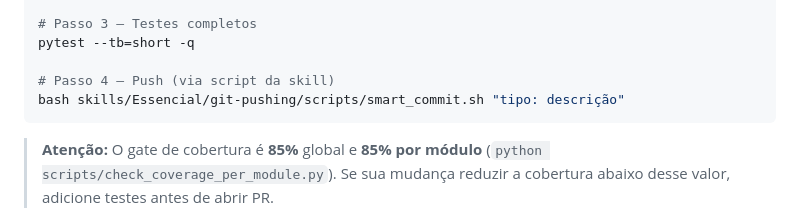
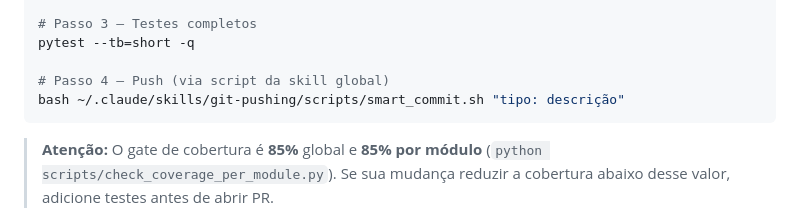
Before and after one commit to matheusth16/sistema-chamados-dtx, a Markdown page: docs/GUIA_ONBOARDING_TECNICO.md, the part around the change. Drawn GitHub-style.

Commit message:
docs(onboarding): Corrige caminho do script smart_commit.sh
Mesmo problema identificado no CLAUDE.md (commit a3d709c): o caminho
skills/Essencial/git-pushing/scripts/smart_commit.sh nunca existiu no
repositório. O script real está instalado globalmente em
~/.claude/skills/git-pushing/scripts/smart_commit.sh.

Co-Authored-By: Claude <noreply@anthropic.com>

````diff
--- a/docs/GUIA_ONBOARDING_TECNICO.md
+++ b/docs/GUIA_ONBOARDING_TECNICO.md
@@ -1289,8 +1289,8 @@ bandit -r app/ -ll
 # Passo 3 — Testes completos
 pytest --tb=short -q
 
-# Passo 4 — Push (via script da skill)
-bash skills/Essencial/git-pushing/scripts/smart_commit.sh "tipo: descrição"
+# Passo 4 — Push (via script da skill global)
+bash ~/.claude/skills/git-pushing/scripts/smart_commit.sh "tipo: descrição"
 ```
 
 > **Atenção:** O gate de cobertura é **85%** global e **85% por módulo** (`python scripts/check_coverage_per_module.py`). Se sua mudança reduzir a cobertura abaixo desse valor, adicione testes antes de abrir PR.
````
